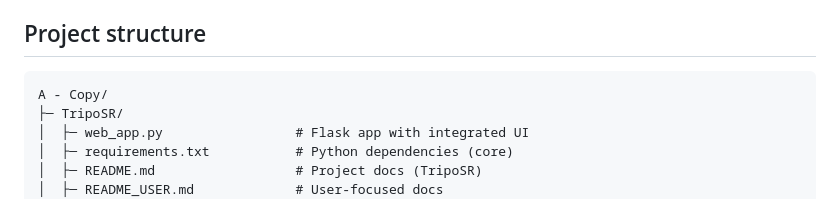
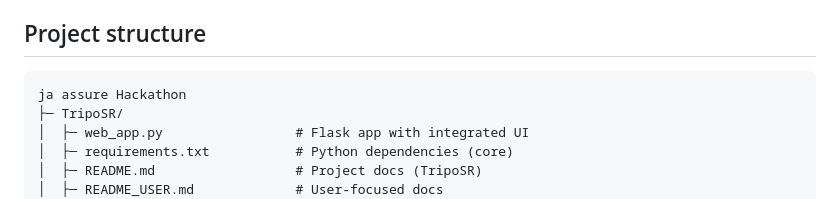
Before and after one commit to shyamkaarthikeyan/2D-Pictures-to-3D, a Markdown page: README.md, the part around the change. Drawn GitHub-style.

````diff
--- a/README.md
+++ b/README.md
@@ -124,7 +124,7 @@ npm run dev
 
 ## Project structure
 ```
-A - Copy/
+ja assure Hackathon
 ├─ TripoSR/
 │  ├─ web_app.py                 # Flask app with integrated UI
 │  ├─ requirements.txt           # Python dependencies (core)
````
